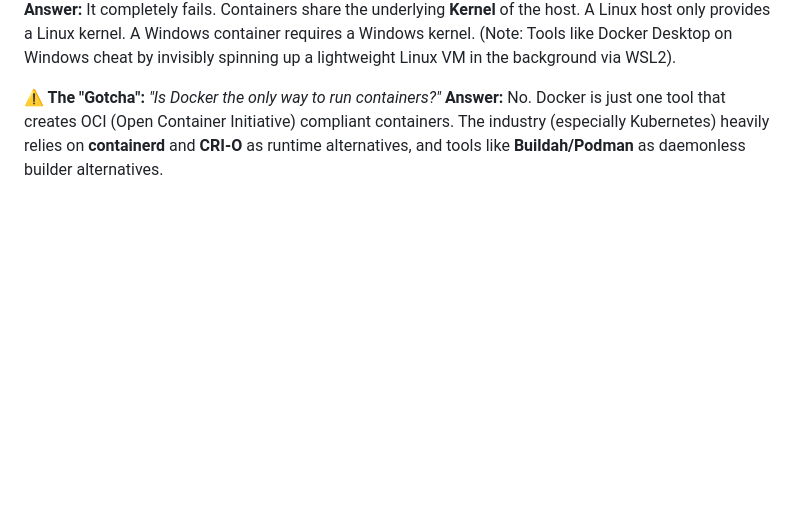
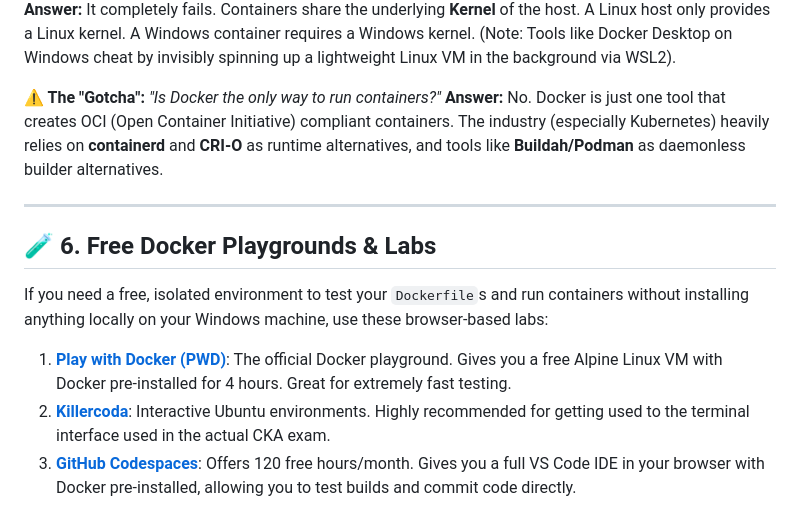
Before and after one commit to imranshs08/job, a Markdown page: 04-Notes/03-Docker/Day-23-Introduction-to-Containers.md, the part around the change. GitHub-like rendering; blank space fills up the shorter version.

Commit message:
docs(docker): add free online labs and playgrounds to Day-23 notes

```diff
--- a/04-Notes/03-Docker/Day-23-Introduction-to-Containers.md
+++ b/04-Notes/03-Docker/Day-23-Introduction-to-Containers.md
@@ -83,3 +83,13 @@ The magic of containers relies entirely on two hidden **Linux Kernel** features.
 
 **⚠️ The "Gotcha":** *"Is Docker the only way to run containers?"*
 **Answer:** No. Docker is just one tool that creates OCI (Open Container Initiative) compliant containers. The industry (especially Kubernetes) heavily relies on **containerd** and **CRI-O** as runtime alternatives, and tools like **Buildah/Podman** as daemonless builder alternatives.
+
+---
+
+## 🧪 6. Free Docker Playgrounds & Labs
+
+If you need a free, isolated environment to test your `Dockerfile`s and run containers without installing anything locally on your Windows machine, use these browser-based labs:
+
+1. **[Play with Docker (PWD)](https://labs.play-with-docker.com/)**: The official Docker playground. Gives you a free Alpine Linux VM with Docker pre-installed for 4 hours. Great for extremely fast testing.
+2. **[Killercoda](https://killercoda.com/)**: Interactive Ubuntu environments. Highly recommended for getting used to the terminal interface used in the actual CKA exam.
+3. **[GitHub Codespaces](https://github.com/features/codespaces)**: Offers 120 free hours/month. Gives you a full VS Code IDE in your browser with Docker pre-installed, allowing you to test builds and commit code directly.
```
